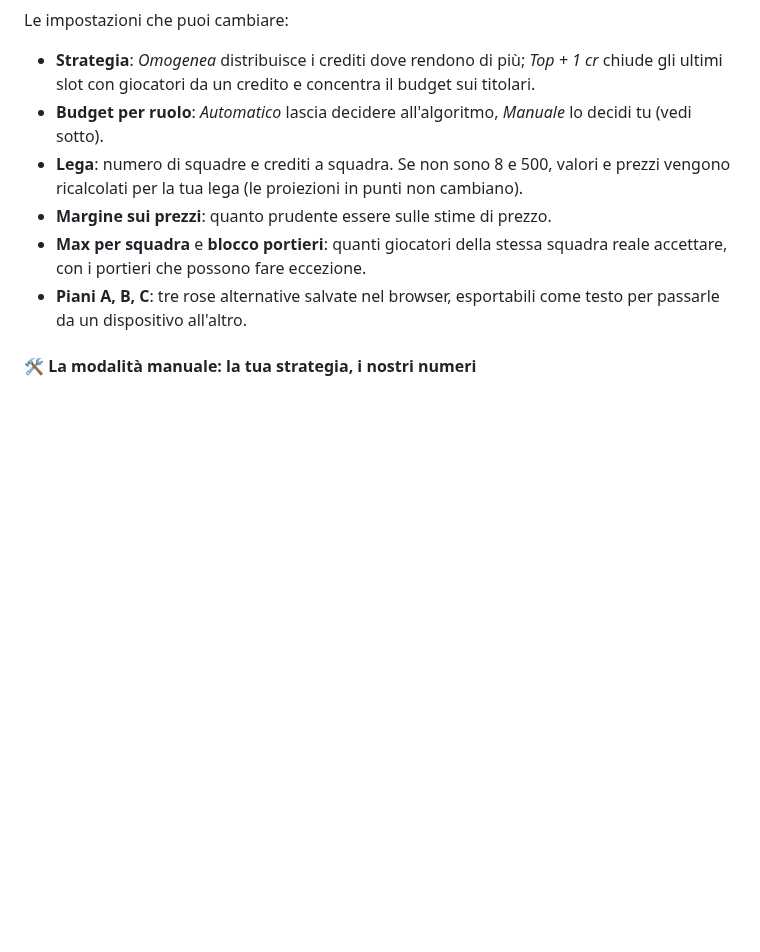
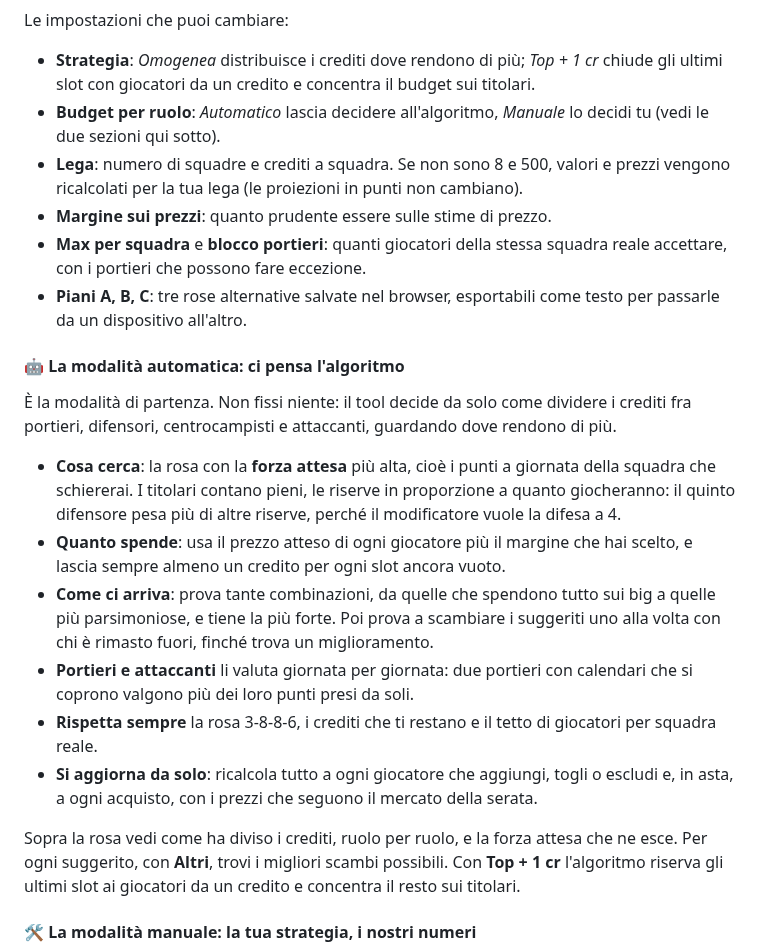
Before and after one commit to Pimpi7/FantaOracle, a Markdown page: README.md, the part around the change. Drawn GitHub-style; blank space fills up the shorter version.

Commit message:
README: la modalita' automatica del budget per ruolo
Co-Authored-By: Claude Opus 5.5 <noreply@anthropic.com>
Claude-Session: https://claude.ai/code/session_01FBeLdg3Zut88sEP1f7QNub

```diff
--- a/README.md
+++ b/README.md
@@ -65,11 +65,24 @@ Portieri e attaccanti li sceglie **giornata per giornata**: ogni turno conta chi
 Le impostazioni che puoi cambiare:
 
 - **Strategia**: *Omogenea* distribuisce i crediti dove rendono di più; *Top + 1 cr* chiude gli ultimi slot con giocatori da un credito e concentra il budget sui titolari.
-- **Budget per ruolo**: *Automatico* lascia decidere all'algoritmo, *Manuale* lo decidi tu (vedi sotto).
+- **Budget per ruolo**: *Automatico* lascia decidere all'algoritmo, *Manuale* lo decidi tu (vedi le due sezioni qui sotto).
 - **Lega**: numero di squadre e crediti a squadra. Se non sono 8 e 500, valori e prezzi vengono ricalcolati per la tua lega (le proiezioni in punti non cambiano).
 - **Margine sui prezzi**: quanto prudente essere sulle stime di prezzo.
 - **Max per squadra** e **blocco portieri**: quanti giocatori della stessa squadra reale accettare, con i portieri che possono fare eccezione.
 - **Piani A, B, C**: tre rose alternative salvate nel browser, esportabili come testo per passarle da un dispositivo all'altro.
+
+#### 🤖 La modalità automatica: ci pensa l'algoritmo
+
+È la modalità di partenza. Non fissi niente: il tool decide da solo come dividere i crediti fra portieri, difensori, centrocampisti e attaccanti, guardando dove rendono di più.
+
+- **Cosa cerca**: la rosa con la **forza attesa** più alta, cioè i punti a giornata della squadra che schiererai. I titolari contano pieni, le riserve in proporzione a quanto giocheranno: il quinto difensore pesa più di altre riserve, perché il modificatore vuole la difesa a 4.
+- **Quanto spende**: usa il prezzo atteso di ogni giocatore più il margine che hai scelto, e lascia sempre almeno un credito per ogni slot ancora vuoto.
+- **Come ci arriva**: prova tante combinazioni, da quelle che spendono tutto sui big a quelle più parsimoniose, e tiene la più forte. Poi prova a scambiare i suggeriti uno alla volta con chi è rimasto fuori, finché trova un miglioramento.
+- **Portieri e attaccanti** li valuta giornata per giornata: due portieri con calendari che si coprono valgono più dei loro punti presi da soli.
+- **Rispetta sempre** la rosa 3-8-8-6, i crediti che ti restano e il tetto di giocatori per squadra reale.
+- **Si aggiorna da solo**: ricalcola tutto a ogni giocatore che aggiungi, togli o escludi e, in asta, a ogni acquisto, con i prezzi che seguono il mercato della serata.
+
+Sopra la rosa vedi come ha diviso i crediti, ruolo per ruolo, e la forza attesa che ne esce. Per ogni suggerito, con **Altri**, trovi i migliori scambi possibili. Con **Top + 1 cr** l'algoritmo riserva gli ultimi slot ai giocatori da un credito e concentra il resto sui titolari.
 
 #### 🛠️ La modalità manuale: la tua strategia, i nostri numeri
 
```
